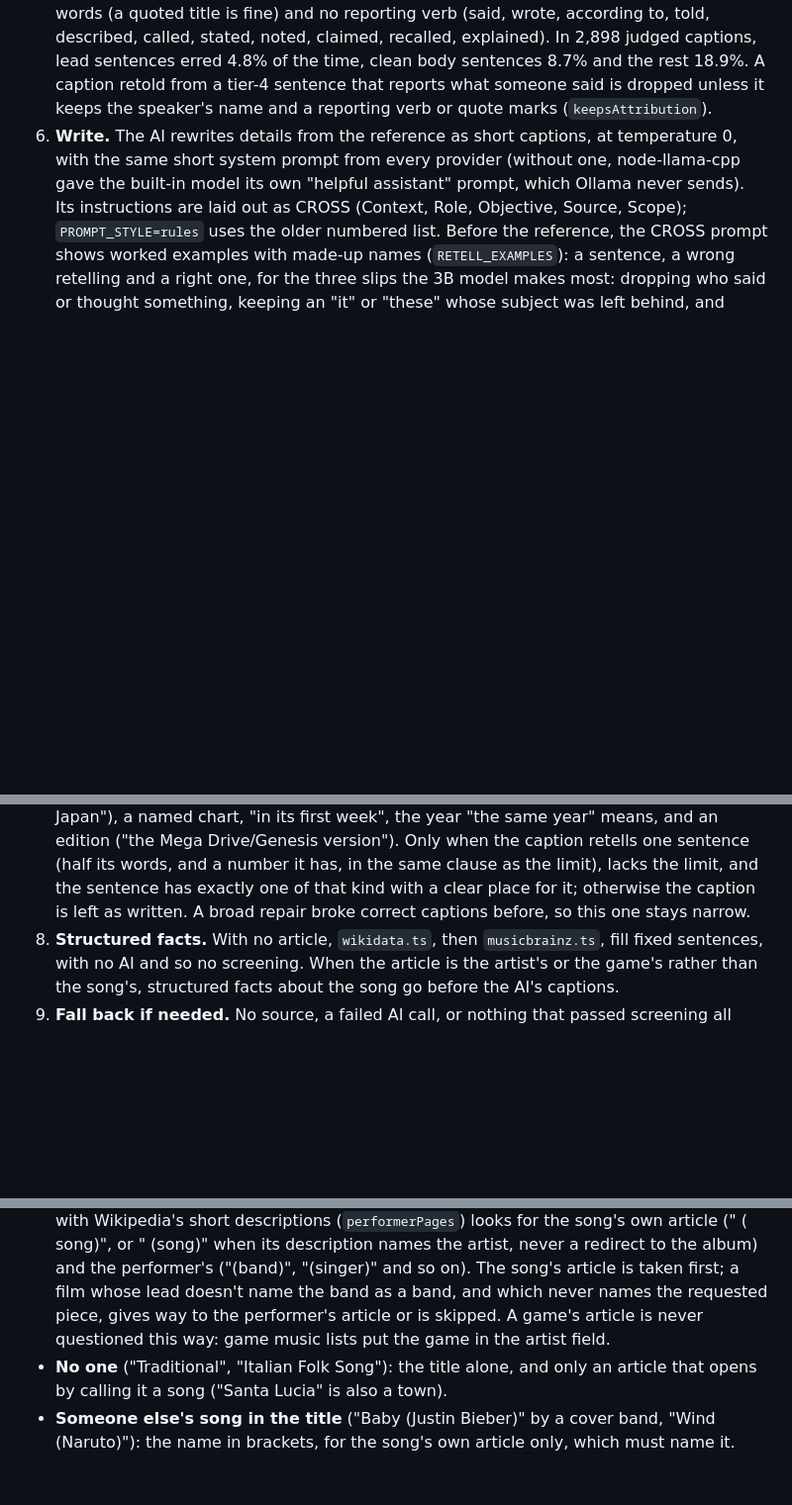
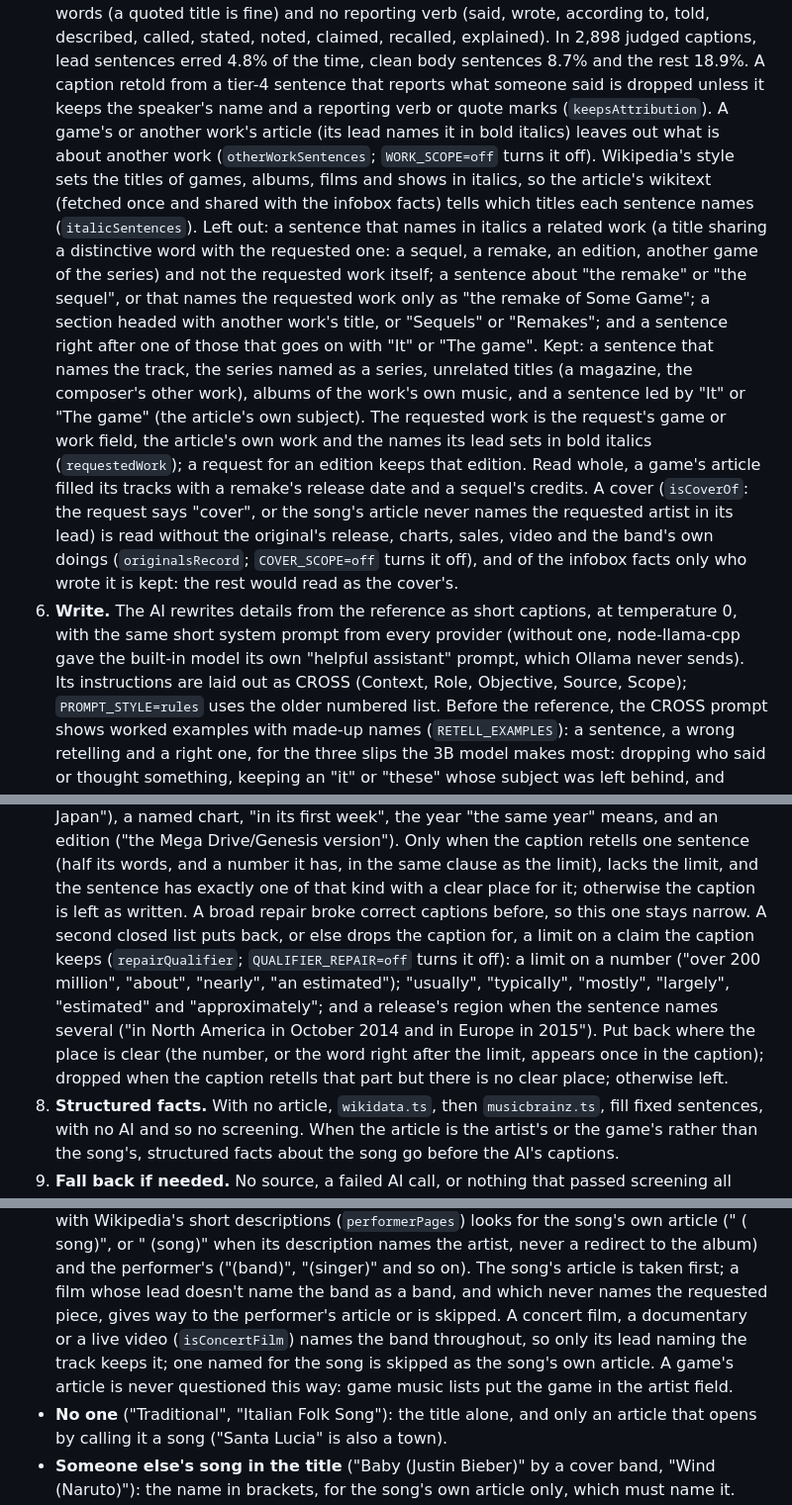
Before and after one commit to frolicchris/bubblefacts, a Markdown page: docs/ARCHITECTURE.md, 3 parts joined by grey strips. Shown at 99% size. GitHub-like rendering; blank space fills up the shorter version.

Commit message:
Docs: describe work scope, concert films, covers and qualifier repair
Co-Authored-By: Claude Opus 5.5 <noreply@anthropic.com>

```diff
--- a/docs/ARCHITECTURE.md
+++ b/docs/ARCHITECTURE.md
@@ -169,6 +169,31 @@ sign-ins and the built-in AI. Its design decisions are in
    sentences 8.7% and the rest 18.9%. A caption retold from a tier-4 sentence
    that reports what someone said is dropped unless it keeps the speaker's
    name and a reporting verb or quote marks (`keepsAttribution`).
+   A game's or another work's article (its lead names it in bold italics)
+   leaves out what is about another work (`otherWorkSentences`;
+   `WORK_SCOPE=off` turns it off). Wikipedia's style sets the titles of
+   games, albums, films and shows in italics, so the article's wikitext
+   (fetched once and shared with the infobox facts) tells which titles each
+   sentence names (`italicSentences`). Left out: a sentence that names in
+   italics a related work (a title sharing a distinctive word with the
+   requested one: a sequel, a remake, an edition, another game of the
+   series) and not the requested work itself; a sentence about "the remake"
+   or "the sequel", or that names the requested work only as "the remake of
+   Some Game"; a section headed with another work's title, or "Sequels" or
+   "Remakes"; and a sentence right after one of those that goes on with
+   "It" or "The game". Kept: a sentence that names the track, the series
+   named as a series, unrelated titles (a magazine, the composer's other
+   work), albums of the work's own music, and a sentence led by "It" or "The
+   game" (the article's own subject). The requested work is the request's
+   game or work field, the article's own work and the names its lead sets in
+   bold italics (`requestedWork`); a request for an edition keeps that
+   edition. Read whole, a game's article filled its tracks with a remake's
+   release date and a sequel's credits.
+   A cover (`isCoverOf`: the request says "cover", or the song's article
+   never names the requested artist in its lead) is read without the
+   original's release, charts, sales, video and the band's own doings
+   (`originalsRecord`; `COVER_SCOPE=off` turns it off), and of the infobox
+   facts only who wrote it is kept: the rest would read as the cover's.
 6. **Write.** The AI rewrites details from the reference as short captions,
    at temperature 0, with the same short system prompt from every provider
    (without one, node-llama-cpp gave the built-in model its own "helpful
@@ -291,6 +316,15 @@ sign-ins and the built-in AI. Its design decisions are in
    the limit), lacks the limit, and the sentence has exactly one of that kind
    with a clear place for it; otherwise the caption is left as written. A
    broad repair broke correct captions before, so this one stays narrow.
+   A second closed list puts back, or else drops the caption for, a limit
+   on a claim the caption keeps (`repairQualifier`; `QUALIFIER_REPAIR=off`
+   turns it off): a limit on a number ("over 200 million", "about",
+   "nearly", "an estimated"); "usually", "typically", "mostly", "largely",
+   "estimated" and "approximately"; and a release's region when the
+   sentence names several ("in North America in October 2014 and in Europe
+   in 2015"). Put back where the place is clear (the number, or the word
+   right after the limit, appears once in the caption); dropped when the
+   caption retells that part but there is no clear place; otherwise left.
 8. **Structured facts.** With no article, `wikidata.ts`, then `musicbrainz.ts`,
    fill fixed sentences, with no AI and so no screening. When the article is
    the artist's or the game's rather than the song's, structured facts about
@@ -414,8 +448,11 @@ other ways to read one, each checked by all the rules above:
   artist, never a redirect to the album) and the performer's ("(band)",
   "(singer)" and so on). The song's article is taken first; a film whose lead
   doesn't name the band as a band, and which never names the requested piece,
-  gives way to the performer's article or is skipped. A game's article is
-  never questioned this way: game music lists put the game in the artist field.
+  gives way to the performer's article or is skipped. A concert film, a
+  documentary or a live video (`isConcertFilm`) names the band throughout,
+  so only its lead naming the track keeps it; one named for the song is
+  skipped as the song's own article. A game's article is never questioned
+  this way: game music lists put the game in the artist field.
 - **No one** ("Traditional", "Italian Folk Song"): the title alone, and only
   an article that opens by calling it a song ("Santa Lucia" is also a town).
 - **Someone else's song in the title** ("Baby (Justin Bieber)" by a cover
```
